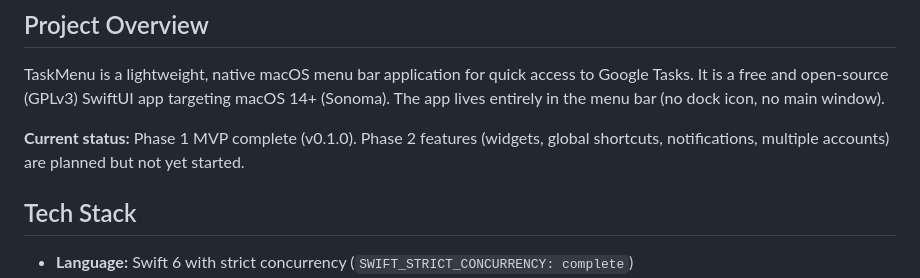
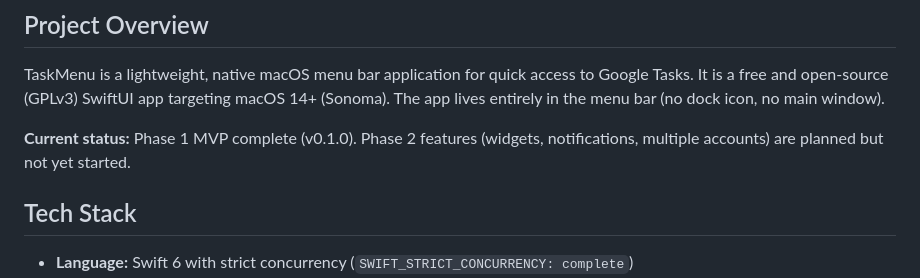
Before and after one commit to crazytan/TaskMenu, a Markdown page: AGENTS.md, the part around the change. Rendered like a GitHub page.

Commit message:
remove global shortcuts from AGENTS.md

```diff
--- a/AGENTS.md
+++ b/AGENTS.md
@@ -4,7 +4,7 @@
 
 TaskMenu is a lightweight, native macOS menu bar application for quick access to Google Tasks. It is a free and open-source (GPLv3) SwiftUI app targeting macOS 14+ (Sonoma). The app lives entirely in the menu bar (no dock icon, no main window).
 
-**Current status:** Phase 1 MVP complete (v0.1.0). Phase 2 features (widgets, global shortcuts, notifications, multiple accounts) are planned but not yet started.
+**Current status:** Phase 1 MVP complete (v0.1.0). Phase 2 features (widgets, notifications, multiple accounts) are planned but not yet started.
 
 ## Tech Stack
 
```
